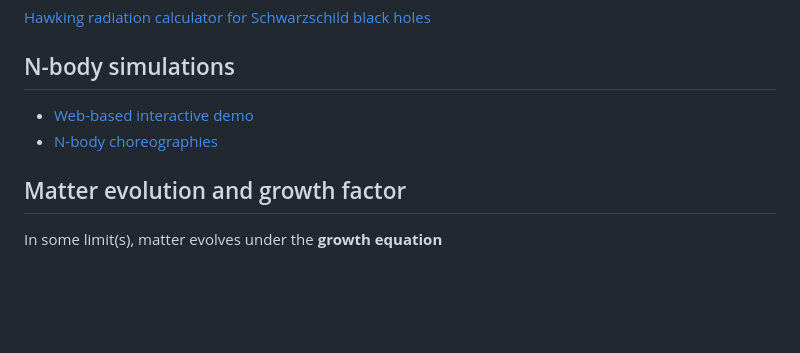
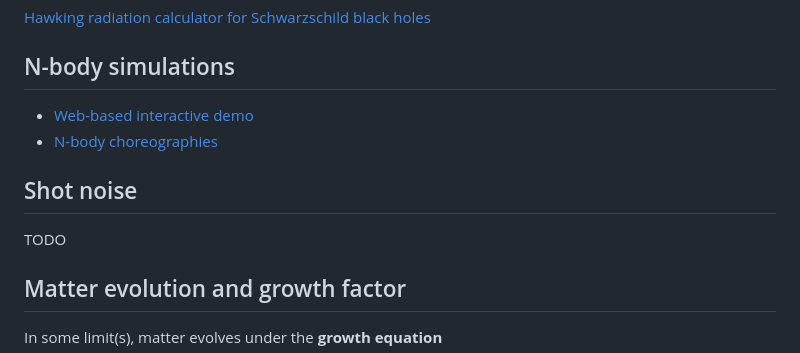
Before and after one commit to hersle/hersle.github.io, a Markdown page: astrophysics.md, the part around the change. Drawn GitHub-style; blank space fills up the shorter version.

```diff
--- a/astrophysics.md
+++ b/astrophysics.md
@@ -85,6 +85,10 @@ occurs whenever a *charged* field has a nonzero vacuum expectation value
 * [Web-based interactive demo](https://florian.mounier.dev/annealation/)
 * [N-body choreographies](https://dangries.com/rectangleworld/demos/nBody/)
 
+## Shot noise
+
+TODO
+
 ## Matter evolution and growth factor
 
 In some limit(s), matter evolves under the **growth equation**
```
Also changed, not shown: biketouring.md (+6 -3 lines).
